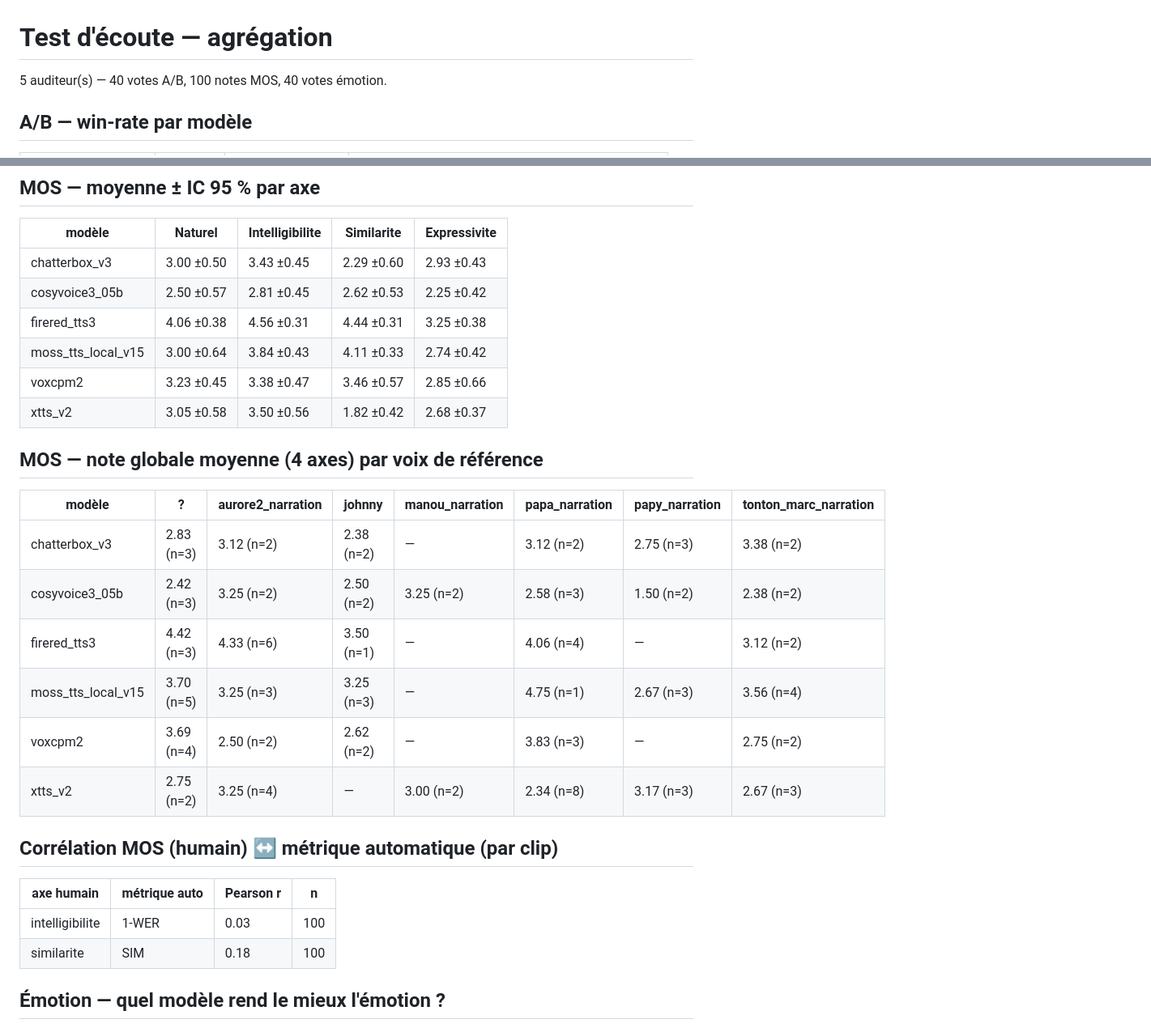
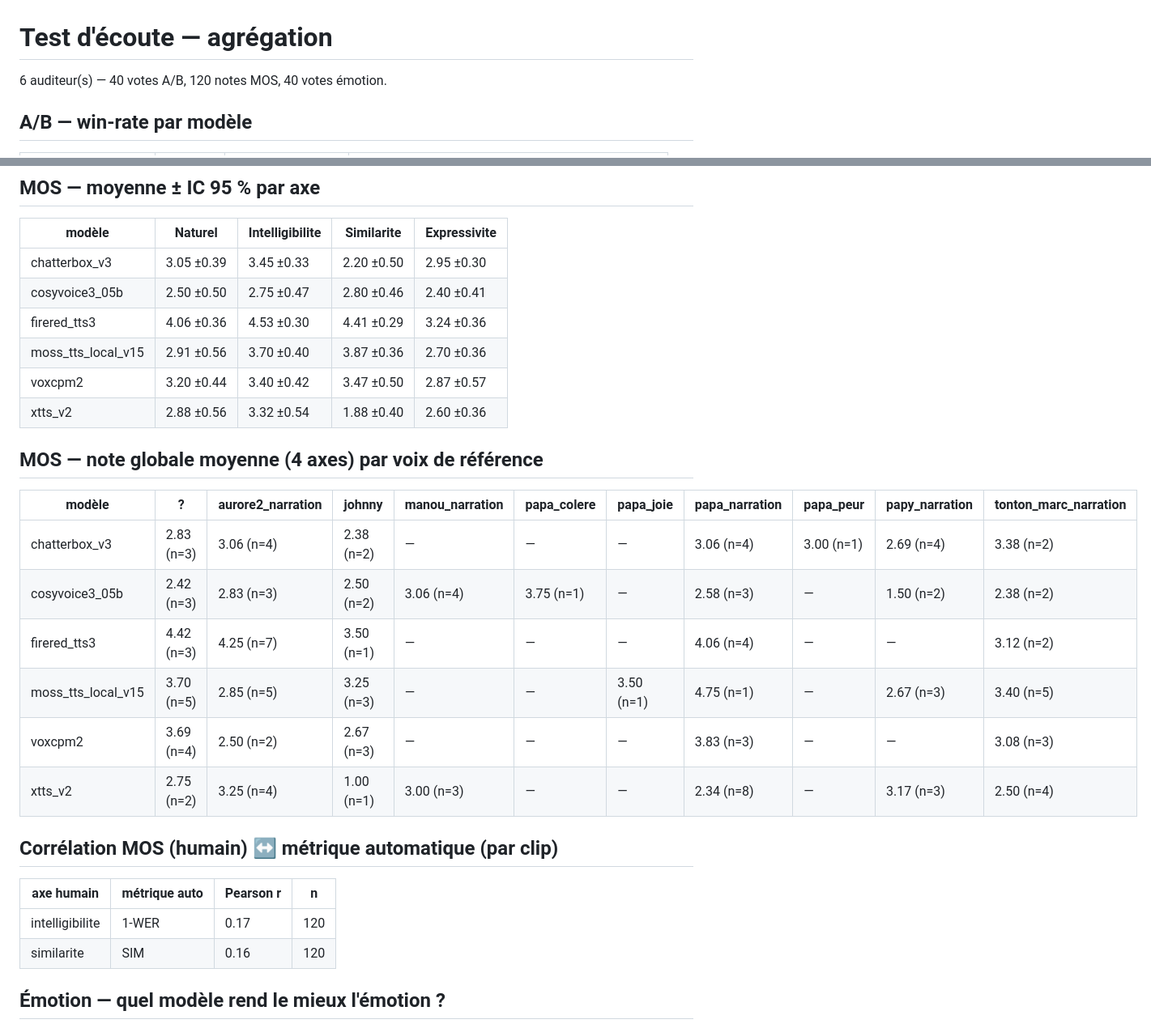
Before and after one commit to chvalois/benchmark-tts, a Markdown page: resultats/ecoute.md, 2 parts joined by grey strips. Shown at 81% size. Rendered like a GitHub page.

Commit message:
data(ecoute): +ecoute_charles_5_mos → n=120
MOS « Naturel » : FireRed 4,06 · VoxCPM 3,20 · Chatterbox 3,05 · MOSS 2,91 ·
XTTS 2,88 · CosyVoice3 2,50. Les nouvelles sessions couvrent désormais Manou
et les voix émotionnelles (données encore sparses). RESUME.md à jour.

Co-Authored-By: Claude Sonnet 5 <noreply@anthropic.com>
Claude-Session: https://claude.ai/code/session_01KwGNNyZ9utmSjuF72GKdTv

```diff
--- a/resultats/ecoute.md
+++ b/resultats/ecoute.md
@@ -1,6 +1,6 @@
 # Test d'écoute — agrégation
 
-5 auditeur(s) — 40 votes A/B, 100 notes MOS, 40 votes émotion.
+6 auditeur(s) — 40 votes A/B, 120 notes MOS, 40 votes émotion.
 
 ## A/B — win-rate par modèle
 
@@ -39,30 +39,30 @@
 
 | modèle | Naturel | Intelligibilite | Similarite | Expressivite |
 |---|---|---|---|---|
-| chatterbox_v3 | 3.00 ±0.50 | 3.43 ±0.45 | 2.29 ±0.60 | 2.93 ±0.43 |
-| cosyvoice3_05b | 2.50 ±0.57 | 2.81 ±0.45 | 2.62 ±0.53 | 2.25 ±0.42 |
-| firered_tts3 | 4.06 ±0.38 | 4.56 ±0.31 | 4.44 ±0.31 | 3.25 ±0.38 |
-| moss_tts_local_v15 | 3.00 ±0.64 | 3.84 ±0.43 | 4.11 ±0.33 | 2.74 ±0.42 |
-| voxcpm2 | 3.23 ±0.45 | 3.38 ±0.47 | 3.46 ±0.57 | 2.85 ±0.66 |
-| xtts_v2 | 3.05 ±0.58 | 3.50 ±0.56 | 1.82 ±0.42 | 2.68 ±0.37 |
+| chatterbox_v3 | 3.05 ±0.39 | 3.45 ±0.33 | 2.20 ±0.50 | 2.95 ±0.30 |
+| cosyvoice3_05b | 2.50 ±0.50 | 2.75 ±0.47 | 2.80 ±0.46 | 2.40 ±0.41 |
+| firered_tts3 | 4.06 ±0.36 | 4.53 ±0.30 | 4.41 ±0.29 | 3.24 ±0.36 |
+| moss_tts_local_v15 | 2.91 ±0.56 | 3.70 ±0.40 | 3.87 ±0.36 | 2.70 ±0.36 |
+| voxcpm2 | 3.20 ±0.44 | 3.40 ±0.42 | 3.47 ±0.50 | 2.87 ±0.57 |
+| xtts_v2 | 2.88 ±0.56 | 3.32 ±0.54 | 1.88 ±0.40 | 2.60 ±0.36 |
 
 ## MOS — note globale moyenne (4 axes) par voix de référence
 
-| modèle | ? | aurore2_narration | johnny | manou_narration | papa_narration | papy_narration | tonton_marc_narration |
-|---|---|---|---|---|---|---|---|
-| chatterbox_v3 | 2.83 (n=3) | 3.12 (n=2) | 2.38 (n=2) | — | 3.12 (n=2) | 2.75 (n=3) | 3.38 (n=2) |
-| cosyvoice3_05b | 2.42 (n=3) | 3.25 (n=2) | 2.50 (n=2) | 3.25 (n=2) | 2.58 (n=3) | 1.50 (n=2) | 2.38 (n=2) |
-| firered_tts3 | 4.42 (n=3) | 4.33 (n=6) | 3.50 (n=1) | — | 4.06 (n=4) | — | 3.12 (n=2) |
-| moss_tts_local_v15 | 3.70 (n=5) | 3.25 (n=3) | 3.25 (n=3) | — | 4.75 (n=1) | 2.67 (n=3) | 3.56 (n=4) |
-| voxcpm2 | 3.69 (n=4) | 2.50 (n=2) | 2.62 (n=2) | — | 3.83 (n=3) | — | 2.75 (n=2) |
-| xtts_v2 | 2.75 (n=2) | 3.25 (n=4) | — | 3.00 (n=2) | 2.34 (n=8) | 3.17 (n=3) | 2.67 (n=3) |
+| modèle | ? | aurore2_narration | johnny | manou_narration | papa_colere | papa_joie | papa_narration | papa_peur | papy_narration | tonton_marc_narration |
+|---|---|---|---|---|---|---|---|---|---|---|
+| chatterbox_v3 | 2.83 (n=3) | 3.06 (n=4) | 2.38 (n=2) | — | — | — | 3.06 (n=4) | 3.00 (n=1) | 2.69 (n=4) | 3.38 (n=2) |
+| cosyvoice3_05b | 2.42 (n=3) | 2.83 (n=3) | 2.50 (n=2) | 3.06 (n=4) | 3.75 (n=1) | — | 2.58 (n=3) | — | 1.50 (n=2) | 2.38 (n=2) |
+| firered_tts3 | 4.42 (n=3) | 4.25 (n=7) | 3.50 (n=1) | — | — | — | 4.06 (n=4) | — | — | 3.12 (n=2) |
+| moss_tts_local_v15 | 3.70 (n=5) | 2.85 (n=5) | 3.25 (n=3) | — | — | 3.50 (n=1) | 4.75 (n=1) | — | 2.67 (n=3) | 3.40 (n=5) |
+| voxcpm2 | 3.69 (n=4) | 2.50 (n=2) | 2.67 (n=3) | — | — | — | 3.83 (n=3) | — | — | 3.08 (n=3) |
+| xtts_v2 | 2.75 (n=2) | 3.25 (n=4) | 1.00 (n=1) | 3.00 (n=3) | — | — | 2.34 (n=8) | — | 3.17 (n=3) | 2.50 (n=4) |
 
 ## Corrélation MOS (humain) ↔ métrique automatique (par clip)
 
 | axe humain | métrique auto | Pearson r | n |
 |---|---|---|---|
-| intelligibilite | 1-WER | 0.03 | 100 |
-| similarite | SIM | 0.18 | 100 |
+| intelligibilite | 1-WER | 0.17 | 120 |
+| similarite | SIM | 0.16 | 120 |
 
 ## Émotion — quel modèle rend le mieux l'émotion ?
 
```
Also changed, not shown: resultats/RESUME.md (+6 -6 lines).
